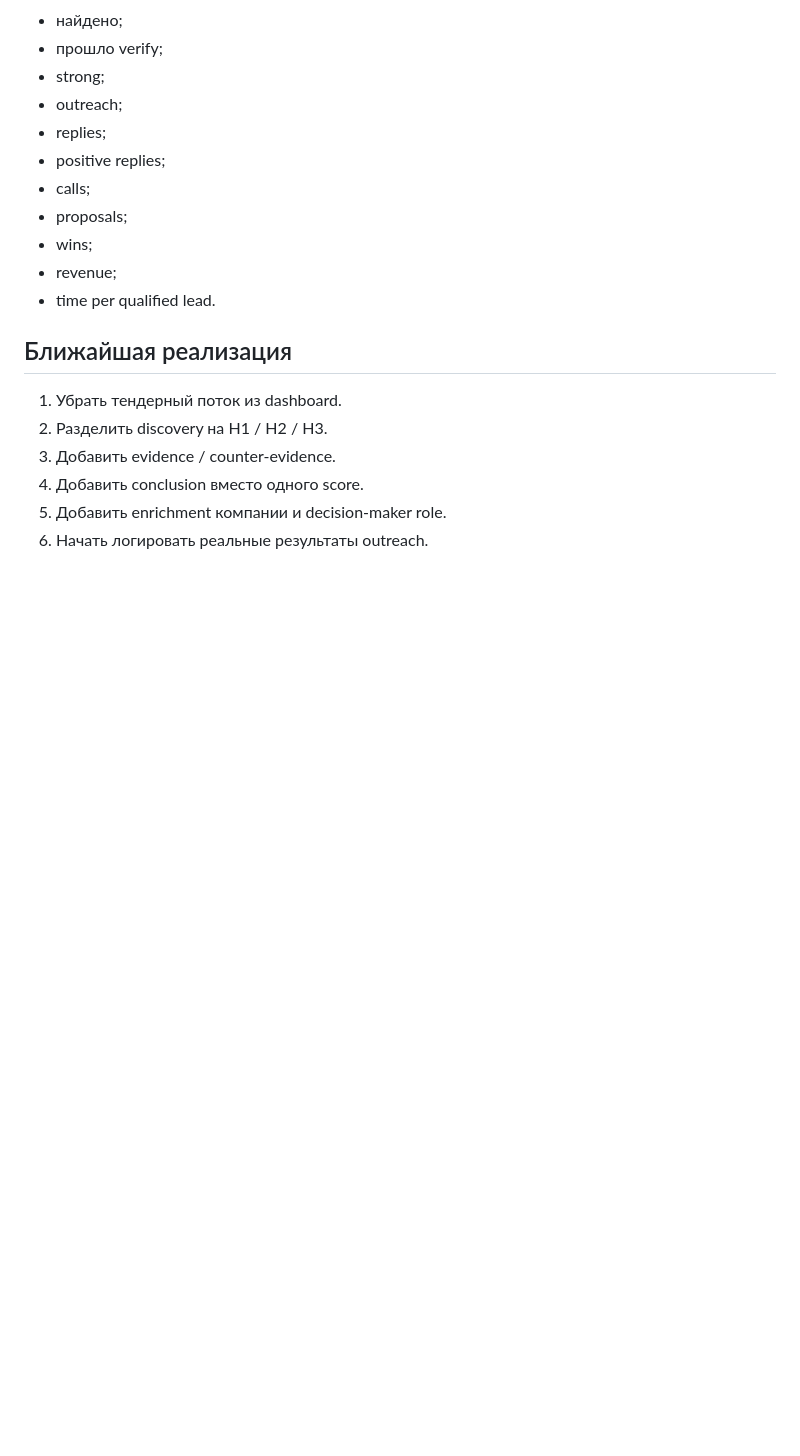
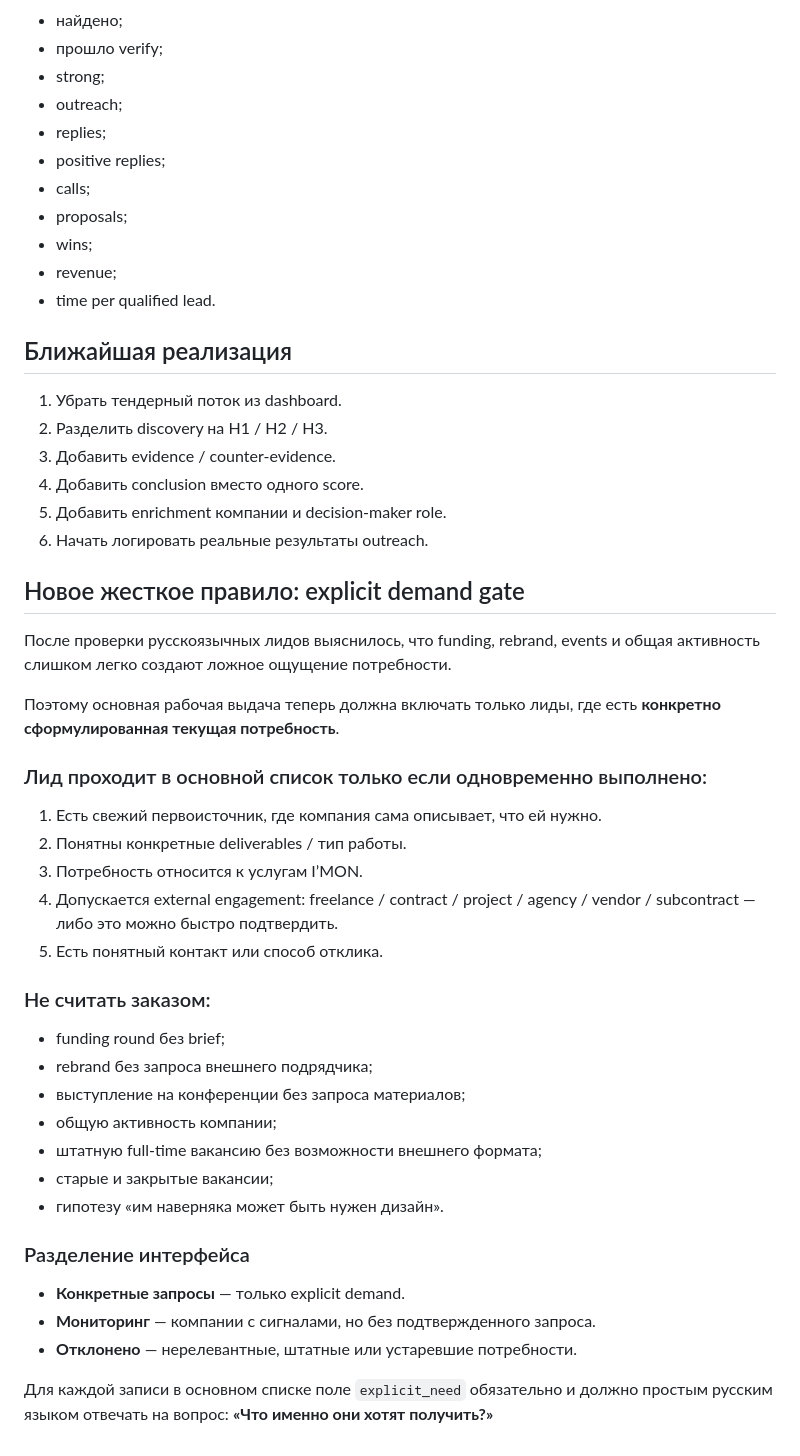
Before and after one commit to famesel7-coder/searchorders, a Markdown page: docs/current-task.md, the part around the change. Drawn GitHub-style; blank space fills up the shorter version.

Commit message:
Add explicit-demand gate to client-search task

```diff
--- a/docs/current-task.md
+++ b/docs/current-task.md
@@ -115,3 +115,36 @@
 4. Добавить conclusion вместо одного score.
 5. Добавить enrichment компании и decision-maker role.
 6. Начать логировать реальные результаты outreach.
+
+
+## Новое жесткое правило: explicit demand gate
+
+После проверки русскоязычных лидов выяснилось, что funding, rebrand, events и общая активность слишком легко создают ложное ощущение потребности.
+
+Поэтому основная рабочая выдача теперь должна включать только лиды, где есть **конкретно сформулированная текущая потребность**.
+
+### Лид проходит в основной список только если одновременно выполнено:
+
+1. Есть свежий первоисточник, где компания сама описывает, что ей нужно.
+2. Понятны конкретные deliverables / тип работы.
+3. Потребность относится к услугам I’MON.
+4. Допускается external engagement: freelance / contract / project / agency / vendor / subcontract — либо это можно быстро подтвердить.
+5. Есть понятный контакт или способ отклика.
+
+### Не считать заказом:
+
+- funding round без brief;
+- rebrand без запроса внешнего подрядчика;
+- выступление на конференции без запроса материалов;
+- общую активность компании;
+- штатную full-time вакансию без возможности внешнего формата;
+- старые и закрытые вакансии;
+- гипотезу «им наверняка может быть нужен дизайн».
+
+### Разделение интерфейса
+
+- **Конкретные запросы** — только explicit demand.
+- **Мониторинг** — компании с сигналами, но без подтвержденного запроса.
+- **Отклонено** — нерелевантные, штатные или устаревшие потребности.
+
+Для каждой записи в основном списке поле `explicit_need` обязательно и должно простым русским языком отвечать на вопрос: **«Что именно они хотят получить?»**
```
